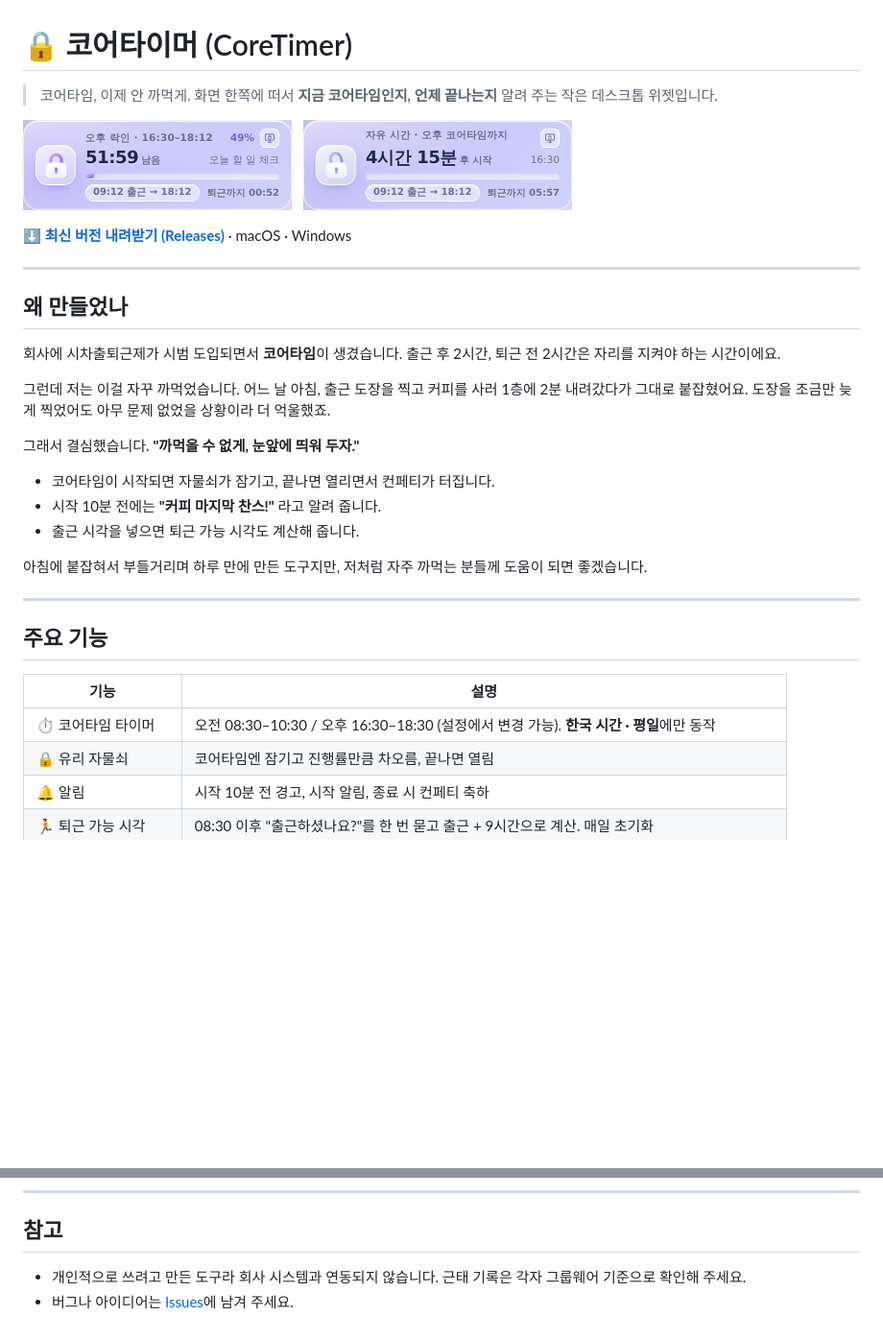
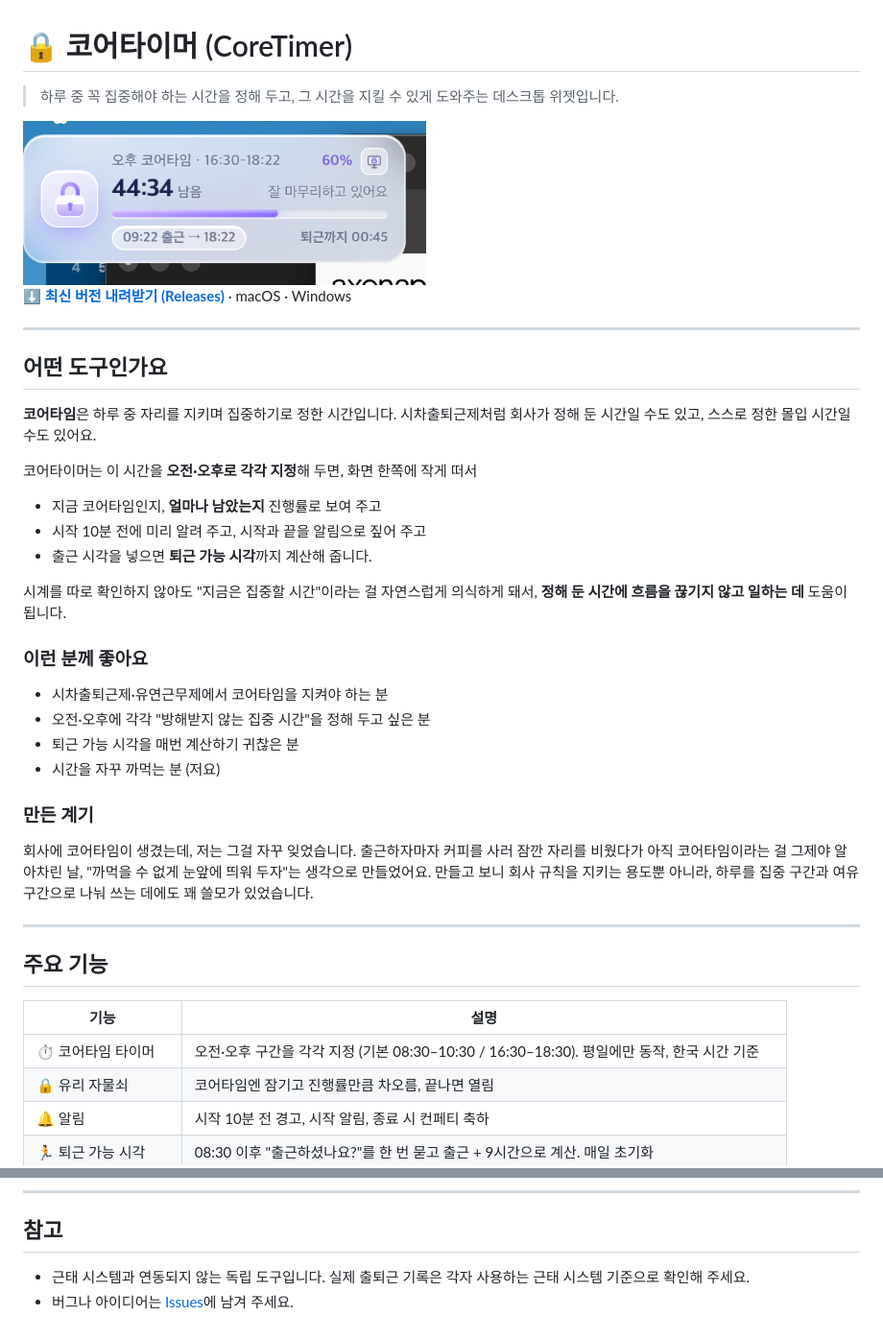
Before and after one commit to darams4863/core-timer, a Markdown page: README.md, 2 parts joined by grey strips. Shown at 96% size. Drawn GitHub-style; pictures changed too: docs/widget-mac.png (added); blank space fills up the shorter version.

Commit message:
README 정리

```diff
--- a/README.md
+++ b/README.md
@@ -1,34 +1,35 @@
 # 🔒 코어타이머 (CoreTimer)
 
-> 코어타임, 이제 안 까먹게.
-> 화면 한쪽에 떠서 **지금 코어타임인지, 언제 끝나는지** 알려 주는 작은 데스크톱 위젯입니다.
+> 하루 중 꼭 집중해야 하는 시간을 정해 두고, 그 시간을 지킬 수 있게 도와주는 데스크톱 위젯입니다.
 
-<p>
-  <img src="docs/widget-core.png" width="280" alt="코어타임 중인 위젯" />
-  &nbsp;
-  <img src="docs/widget-free.png" width="280" alt="자유 시간 위젯" />
-</p>
+<img src="docs/widget-mac.png" width="420" alt="macOS에서 실행 중인 코어타이머" />
 
 **[⬇️ 최신 버전 내려받기 (Releases)](https://github.com/darams4863/core-timer/releases/latest)** · macOS · Windows
 
 ---
 
-## 왜 만들었나
+## 어떤 도구인가요
 
-회사에 시차출퇴근제가 시범 도입되면서 **코어타임**이 생겼습니다.
-출근 후 2시간, 퇴근 전 2시간은 자리를 지켜야 하는 시간이에요.
+**코어타임**은 하루 중 자리를 지키며 집중하기로 정한 시간입니다. 시차출퇴근제처럼 회사가 정해 둔 시간일 수도 있고, 스스로 정한 몰입 시간일 수도 있어요.
 
-그런데 저는 이걸 자꾸 까먹었습니다.
-어느 날 아침, 출근 도장을 찍고 커피를 사러 1층에 2분 내려갔다가 그대로 붙잡혔어요.
-도장을 조금만 늦게 찍었어도 아무 문제 없었을 상황이라 더 억울했죠.
+코어타이머는 이 시간을 **오전·오후로 각각 지정**해 두면, 화면 한쪽에 작게 떠서
 
-그래서 결심했습니다. **"까먹을 수 없게, 눈앞에 띄워 두자."**
+- 지금 코어타임인지, **얼마나 남았는지** 진행률로 보여 주고
+- 시작 10분 전에 미리 알려 주고, 시작과 끝을 알림으로 짚어 주고
+- 출근 시각을 넣으면 **퇴근 가능 시각**까지 계산해 줍니다.
 
-- 코어타임이 시작되면 자물쇠가 잠기고, 끝나면 열리면서 컨페티가 터집니다.
-- 시작 10분 전에는 **"커피 마지막 찬스!"** 라고 알려 줍니다.
-- 출근 시각을 넣으면 퇴근 가능 시각도 계산해 줍니다.
+시계를 따로 확인하지 않아도 "지금은 집중할 시간"이라는 걸 자연스럽게 의식하게 돼서, **정해 둔 시간에 흐름을 끊기지 않고 일하는 데** 도움이 됩니다.
 
-아침에 붙잡혀서 부들거리며 하루 만에 만든 도구지만, 저처럼 자주 까먹는 분들께 도움이 되면 좋겠습니다.
+### 이런 분께 좋아요
+
+- 시차출퇴근제·유연근무제에서 코어타임을 지켜야 하는 분
+- 오전·오후에 각각 "방해받지 않는 집중 시간"을 정해 두고 싶은 분
+- 퇴근 가능 시각을 매번 계산하기 귀찮은 분
+- 시간을 자꾸 까먹는 분 (저요)
+
+### 만든 계기
+
+회사에 코어타임이 생겼는데, 저는 그걸 자꾸 잊었습니다. 출근하자마자 커피를 사러 잠깐 자리를 비웠다가 아직 코어타임이라는 걸 그제야 알아차린 날, "까먹을 수 없게 눈앞에 띄워 두자"는 생각으로 만들었어요. 만들고 보니 회사 규칙을 지키는 용도뿐 아니라, 하루를 집중 구간과 여유 구간으로 나눠 쓰는 데에도 꽤 쓸모가 있었습니다.
 
 ---
 
@@ -36,7 +37,7 @@
 
 | 기능 | 설명 |
 | --- | --- |
-| ⏱ 코어타임 타이머 | 오전 08:30–10:30 / 오후 16:30–18:30 (설정에서 변경 가능). **한국 시간 · 평일**에만 동작 |
+| ⏱ 코어타임 타이머 | 오전·오후 구간을 각각 지정 (기본 08:30–10:30 / 16:30–18:30). 평일에만 동작, 한국 시간 기준 |
 | 🔒 유리 자물쇠 | 코어타임엔 잠기고 진행률만큼 차오름, 끝나면 열림 |
 | 🔔 알림 | 시작 10분 전 경고, 시작 알림, 종료 시 컨페티 축하 |
 | 🏃 퇴근 가능 시각 | 08:30 이후 "출근하셨나요?"를 한 번 묻고 출근 + 9시간으로 계산. 매일 초기화 |
@@ -120,5 +121,5 @@ pnpm tauri build   # 현재 OS용 설치 파일
 
 ## 참고
 
-- 개인적으로 쓰려고 만든 도구라 회사 시스템과 연동되지 않습니다. 근태 기록은 각자 그룹웨어 기준으로 확인해 주세요.
+- 근태 시스템과 연동되지 않는 독립 도구입니다. 실제 출퇴근 기록은 각자 사용하는 근태 시스템 기준으로 확인해 주세요.
 - 버그나 아이디어는 [Issues](https://github.com/darams4863/core-timer/issues)에 남겨 주세요.
```
